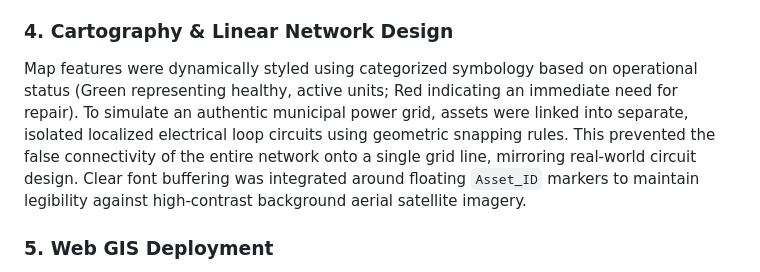
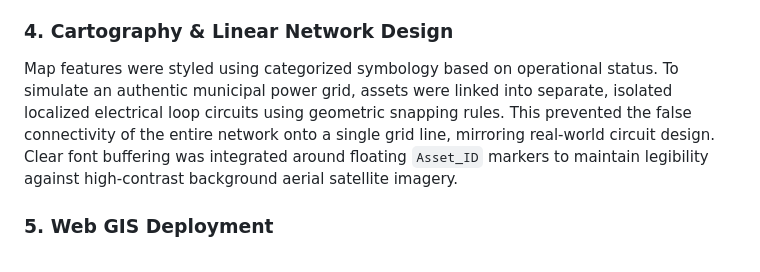
Before and after one commit to OwenSylvia/streetlight-map, a Markdown page: README.md, the part around the change. Drawn GitHub-style.

```diff
--- a/README.md
+++ b/README.md
@@ -46,7 +46,7 @@ END
 This data transformation successfully isolated maintenance liabilities from active assets, enabling users to run queries to determine the total financial backlog required for Capital Improvement Programs.
 
 ### 4. Cartography & Linear Network Design
-Map features were dynamically styled using categorized symbology based on operational status (Green representing healthy, active units; Red indicating an immediate need for repair). To simulate an authentic municipal power grid, assets were linked into separate, isolated localized electrical loop circuits using geometric snapping rules. This prevented the false connectivity of the entire network onto a single grid line, mirroring real-world circuit design. Clear font buffering was integrated around floating `Asset_ID` markers to maintain legibility against high-contrast background aerial satellite imagery.
+Map features were styled using categorized symbology based on operational status. To simulate an authentic municipal power grid, assets were linked into separate, isolated localized electrical loop circuits using geometric snapping rules. This prevented the false connectivity of the entire network onto a single grid line, mirroring real-world circuit design. Clear font buffering was integrated around floating `Asset_ID` markers to maintain legibility against high-contrast background aerial satellite imagery.
 
 ### 5. Web GIS Deployment
 The final step involved converting the localized QGIS workspace into an open-source web format. The vector geometries, attribute forms, and styling rules were compiled into a self-contained, lightweight HTML package using a web mapping extension. This allowed the full database to render natively across standard desktop and mobile browsers via GitHub Pages without requiring external database software.
```
